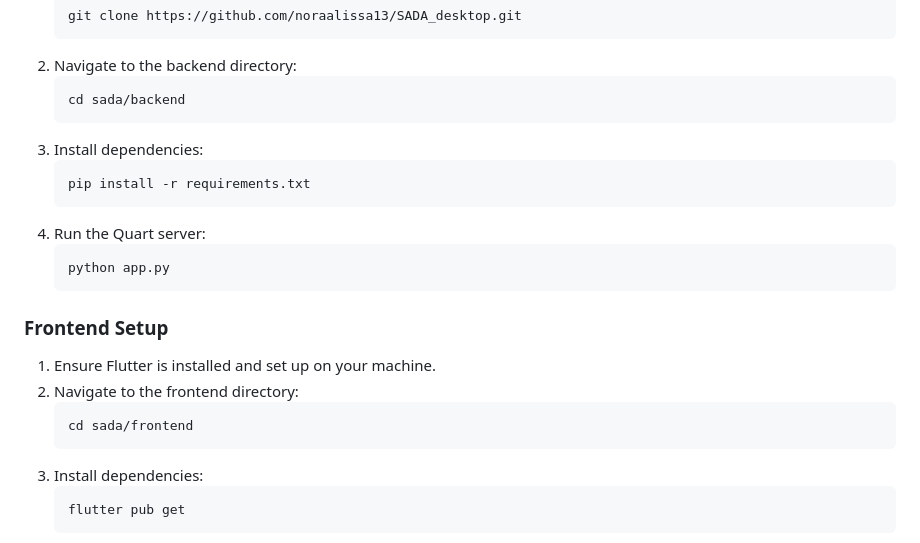
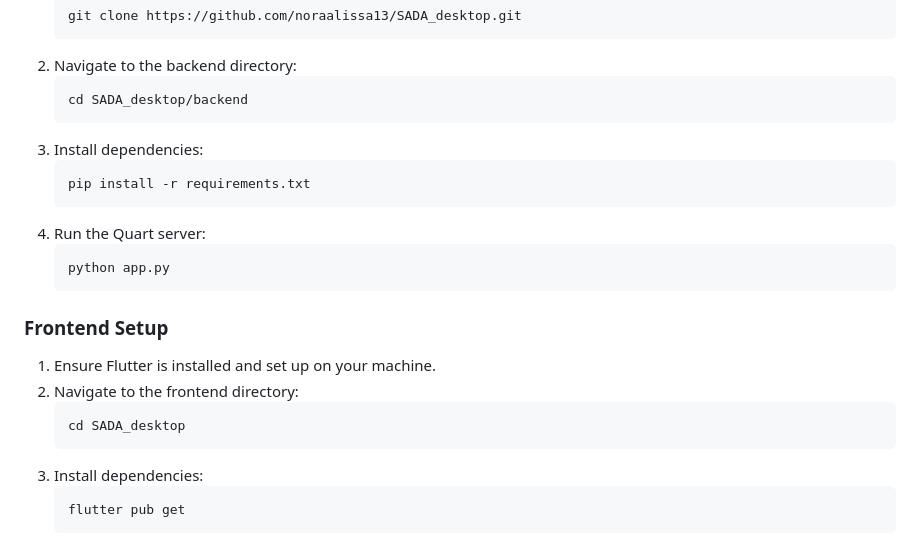
Before and after one commit to noraalissa13/SADA_desktop, a Markdown page: README.md, the part around the change. Rendered like a GitHub page.

```diff
--- a/README.md
+++ b/README.md
@@ -74,7 +74,7 @@
         <li>Clone this repository:</li>
         <pre><code>git clone https://github.com/noraalissa13/SADA_desktop.git</code></pre>
         <li>Navigate to the backend directory:</li>
-        <pre><code>cd sada/backend</code></pre>
+        <pre><code>cd SADA_desktop/backend</code></pre>
         <li>Install dependencies:</li>
         <pre><code>pip install -r requirements.txt</code></pre>
         <li>Run the Quart server:</li>
@@ -84,7 +84,7 @@
     <ol>
         <li>Ensure Flutter is installed and set up on your machine.</li>
         <li>Navigate to the frontend directory:</li>
-        <pre><code>cd sada/frontend</code></pre>
+        <pre><code>cd SADA_desktop</code></pre>
         <li>Install dependencies:</li>
         <pre><code>flutter pub get</code></pre>
         <li>Run the Flutter app:</li>
```
